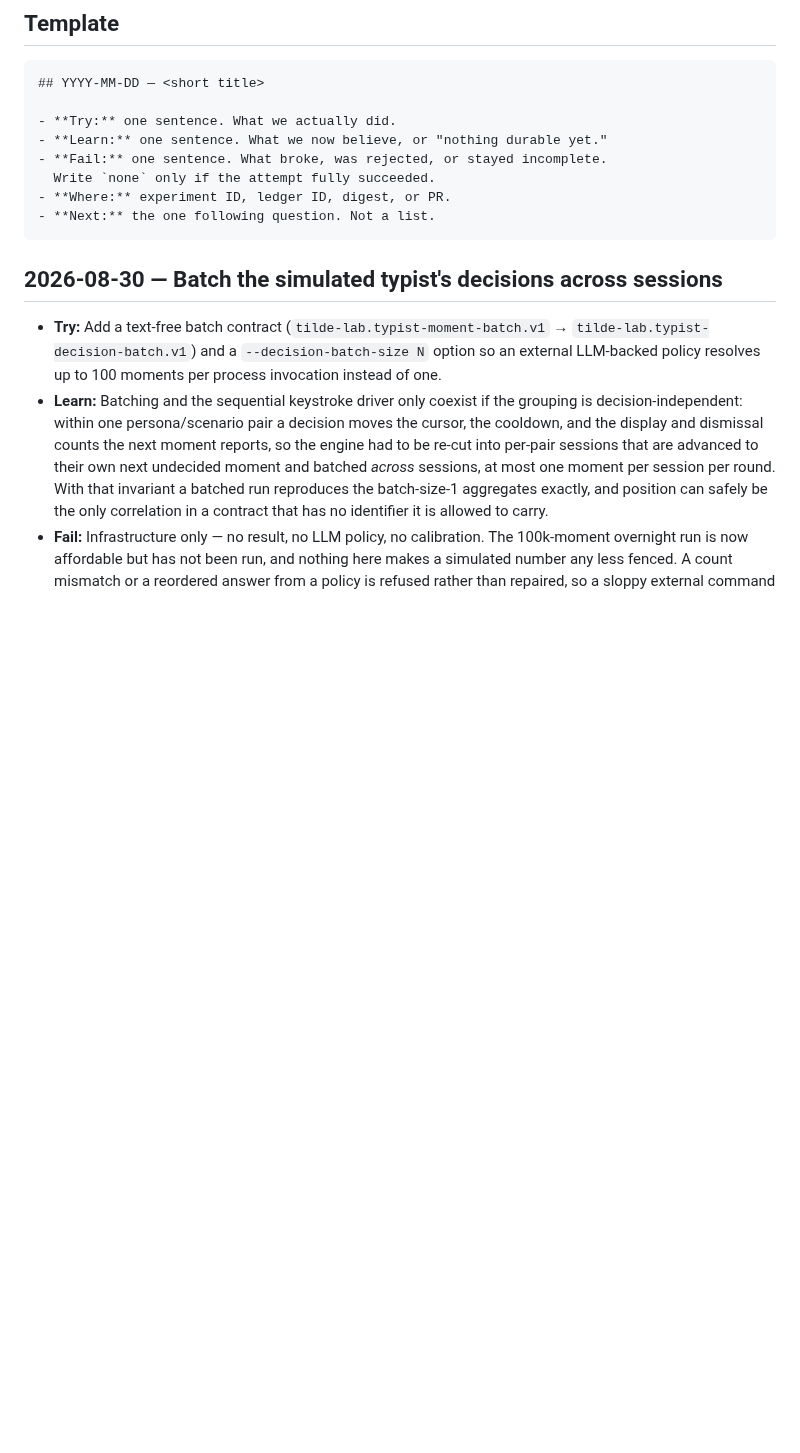
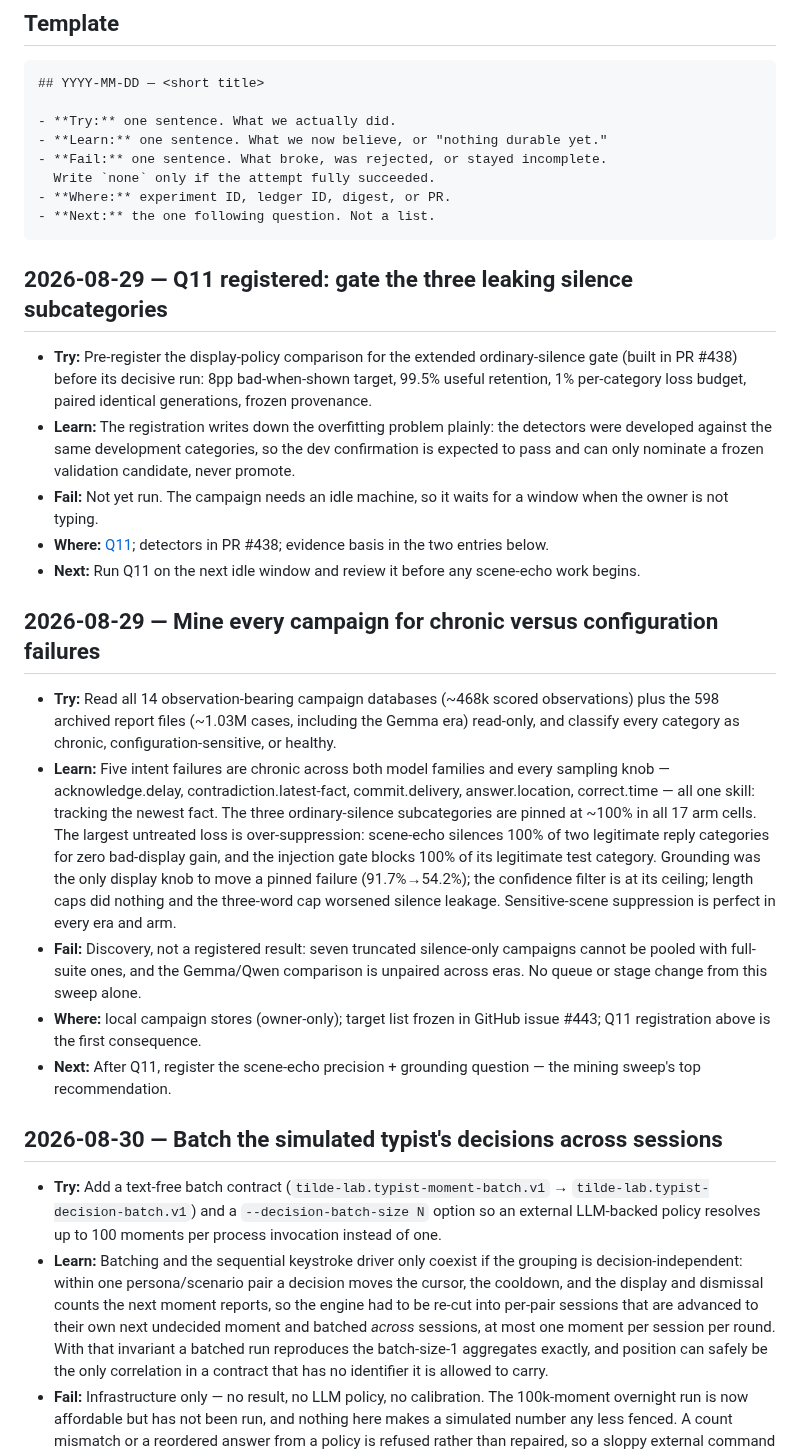
Before and after one commit to r3dbars/tilde, a Markdown page: docs/research/lab-log.md, the part around the change. GitHub-like rendering; blank space fills up the shorter version.

````diff
--- a/docs/research/lab-log.md
+++ b/docs/research/lab-log.md
@@ -27,6 +27,49 @@ How we work: [`lab-partnership.md`](lab-partnership.md).
 - **Where:** experiment ID, ledger ID, digest, or PR.
 - **Next:** the one following question. Not a list.
 ```
+
+## 2026-08-29 — Q11 registered: gate the three leaking silence subcategories
+
+- **Try:** Pre-register the display-policy comparison for the extended
+  ordinary-silence gate (built in PR #438) before its decisive run: 8pp
+  bad-when-shown target, 99.5% useful retention, 1% per-category loss
+  budget, paired identical generations, frozen provenance.
+- **Learn:** The registration writes down the overfitting problem plainly:
+  the detectors were developed against the same development categories, so
+  the dev confirmation is expected to pass and can only nominate a frozen
+  validation candidate, never promote.
+- **Fail:** Not yet run. The campaign needs an idle machine, so it waits
+  for a window when the owner is not typing.
+- **Where:** [Q11](../experiments/Q11-ordinary-silence-gate.md); detectors
+  in PR #438; evidence basis in the two entries below.
+- **Next:** Run Q11 on the next idle window and review it before any
+  scene-echo work begins.
+
+## 2026-08-29 — Mine every campaign for chronic versus configuration failures
+
+- **Try:** Read all 14 observation-bearing campaign databases (~468k
+  scored observations) plus the 598 archived report files (~1.03M cases,
+  including the Gemma era) read-only, and classify every category as
+  chronic, configuration-sensitive, or healthy.
+- **Learn:** Five intent failures are chronic across both model families
+  and every sampling knob — acknowledge.delay, contradiction.latest-fact,
+  commit.delivery, answer.location, correct.time — all one skill: tracking
+  the newest fact. The three ordinary-silence subcategories are pinned at
+  ~100% in all 17 arm cells. The largest untreated loss is over-suppression:
+  scene-echo silences 100% of two legitimate reply categories for zero
+  bad-display gain, and the injection gate blocks 100% of its legitimate
+  test category. Grounding was the only display knob to move a pinned
+  failure (91.7%→54.2%); the confidence filter is at its ceiling; length
+  caps did nothing and the three-word cap worsened silence leakage.
+  Sensitive-scene suppression is perfect in every era and arm.
+- **Fail:** Discovery, not a registered result: seven truncated
+  silence-only campaigns cannot be pooled with full-suite ones, and the
+  Gemma/Qwen comparison is unpaired across eras. No queue or stage change
+  from this sweep alone.
+- **Where:** local campaign stores (owner-only); target list frozen in
+  GitHub issue #443; Q11 registration above is the first consequence.
+- **Next:** After Q11, register the scene-echo precision + grounding
+  question — the mining sweep's top recommendation.
 
 ## 2026-08-30 — Batch the simulated typist's decisions across sessions
 
````
Also changed, not shown: docs/experiments/Q11-ordinary-silence-gate.md (added, +117 -0 lines), docs/experiments/README.md (+1 -0 lines).
